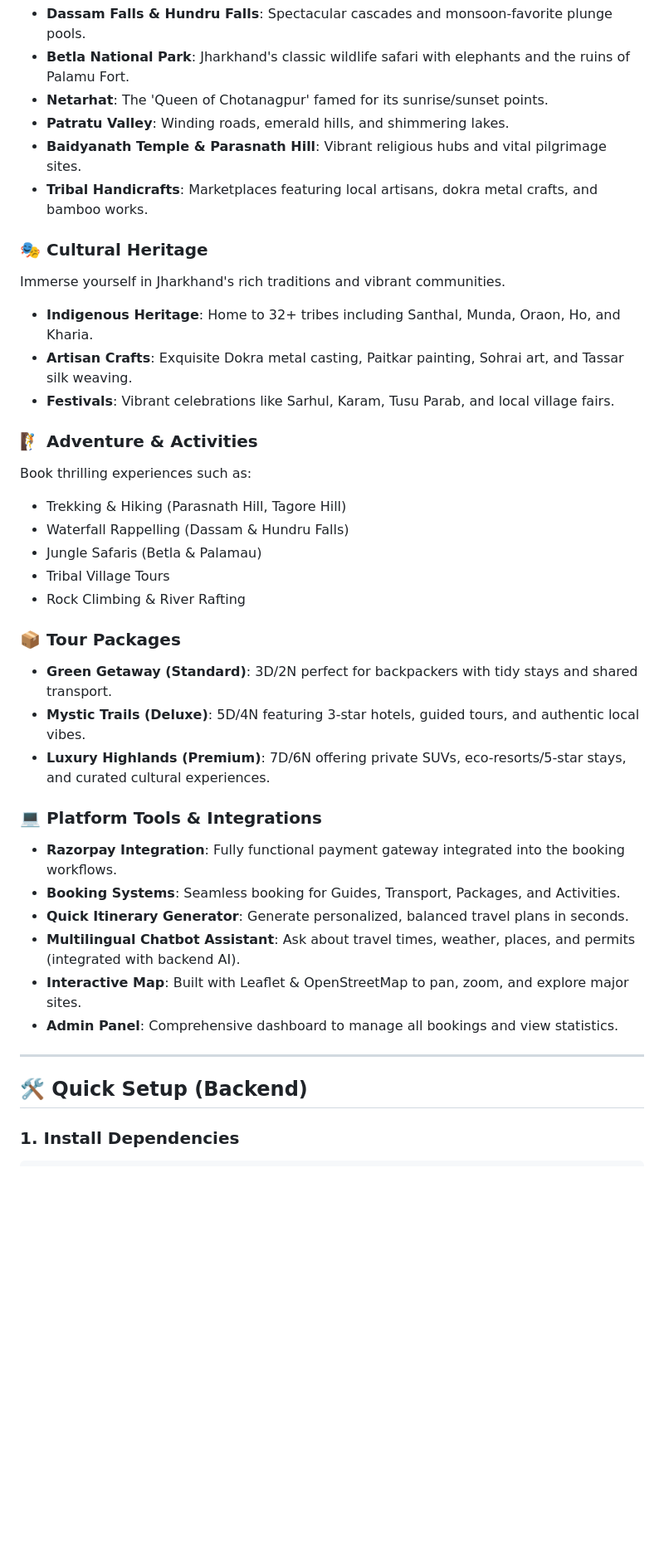
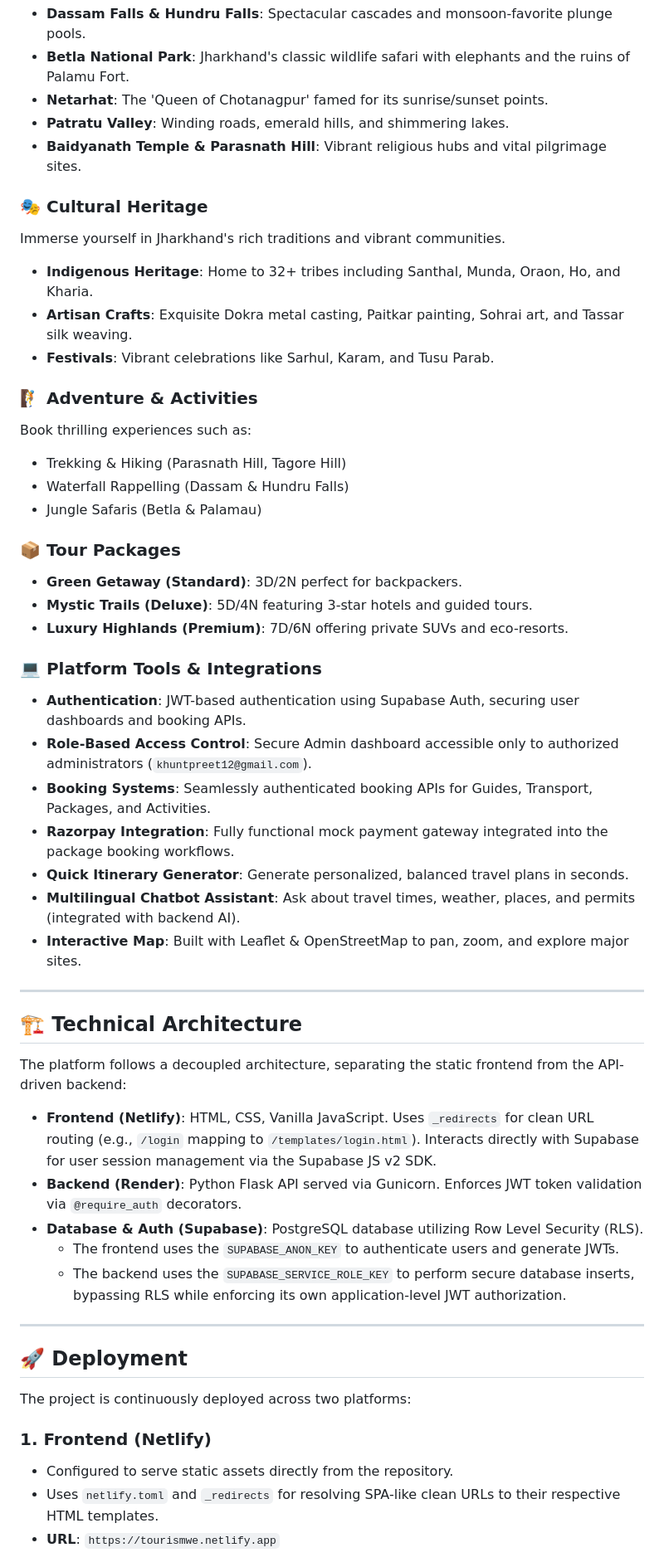
Before and after one commit to PreetKhunt/HackathonWebsite, a Markdown page: README.md, the part around one of its changes. Shown at 83% size. GitHub-like rendering; blank space fills up the shorter version.

```diff
--- a/README.md
+++ b/README.md
@@ -13,38 +16,53 @@ Discover majestic waterfalls, dense forests, ancient heritage, and warm homestay
 - **Netarhat**: The 'Queen of Chotanagpur' famed for its sunrise/sunset points.
 - **Patratu Valley**: Winding roads, emerald hills, and shimmering lakes.
 - **Baidyanath Temple & Parasnath Hill**: Vibrant religious hubs and vital pilgrimage sites.
-- **Tribal Handicrafts**: Marketplaces featuring local artisans, dokra metal crafts, and bamboo works.
 
 ### 🎭 Cultural Heritage
 Immerse yourself in Jharkhand's rich traditions and vibrant communities.
 - **Indigenous Heritage**: Home to 32+ tribes including Santhal, Munda, Oraon, Ho, and Kharia.
 - **Artisan Crafts**: Exquisite Dokra metal casting, Paitkar painting, Sohrai art, and Tassar silk weaving.
-- **Festivals**: Vibrant celebrations like Sarhul, Karam, Tusu Parab, and local village fairs.
+- **Festivals**: Vibrant celebrations like Sarhul, Karam, and Tusu Parab.
 
 ### 🧗 Adventure & Activities
 Book thrilling experiences such as:
 - Trekking & Hiking (Parasnath Hill, Tagore Hill)
 - Waterfall Rappelling (Dassam & Hundru Falls)
 - Jungle Safaris (Betla & Palamau)
-- Tribal Village Tours
-- Rock Climbing & River Rafting
 
 ### 📦 Tour Packages
-- **Green Getaway (Standard)**: 3D/2N perfect for backpackers with tidy stays and shared transport.
-- **Mystic Trails (Deluxe)**: 5D/4N featuring 3-star hotels, guided tours, and authentic local vibes.
-- **Luxury Highlands (Premium)**: 7D/6N offering private SUVs, eco-resorts/5-star stays, and curated cultural experiences.
+- **Green Getaway (Standard)**: 3D/2N perfect for backpackers.
+- **Mystic Trails (Deluxe)**: 5D/4N featuring 3-star hotels and guided tours.
+- **Luxury Highlands (Premium)**: 7D/6N offering private SUVs and eco-resorts.
 
 ### 💻 Platform Tools & Integrations
-- **Razorpay Integration**: Fully functional payment gateway integrated into the booking workflows.
-- **Booking Systems**: Seamless booking for Guides, Transport, Packages, and Activities.
+- **Authentication**: JWT-based authentication using Supabase Auth, securing user dashboards and booking APIs.
+- **Role-Based Access Control**: Secure Admin dashboard accessible only to authorized administrators (`khuntpreet12@gmail.com`).
+- **Booking Systems**: Seamlessly authenticated booking APIs for Guides, Transport, Packages, and Activities.
+- **Razorpay Integration**: Fully functional mock payment gateway integrated into the package booking workflows.
 - **Quick Itinerary Generator**: Generate personalized, balanced travel plans in seconds.
 - **Multilingual Chatbot Assistant**: Ask about travel times, weather, places, and permits (integrated with backend AI).
 - **Interactive Map**: Built with Leaflet & OpenStreetMap to pan, zoom, and explore major sites.
-- **Admin Panel**: Comprehensive dashboard to manage all bookings and view statistics.
 
 ---
 
-## 🛠️ Quick Setup (Backend)
+## 🏗️ Technical Architecture
 
-### 1. Install Dependencies
+The platform follows a decoupled architecture, separating the static frontend from the API-driven backend:
 
+- **Frontend (Netlify)**: HTML, CSS, Vanilla JavaScript. Uses `_redirects` for clean URL routing (e.g., `/login` mapping to `/templates/login.html`). Interacts directly with Supabase for user session management via the Supabase JS v2 SDK.
+- **Backend (Render)**: Python Flask API served via Gunicorn. Enforces JWT token validation via `@require_auth` decorators.
+- **Database & Auth (Supabase)**: PostgreSQL database utilizing Row Level Security (RLS).
+  - The frontend uses the `SUPABASE_ANON_KEY` to authenticate users and generate JWTs.
+  - The backend uses the `SUPABASE_SERVICE_ROLE_KEY` to perform secure database inserts, bypassing RLS while enforcing its own application-level JWT authorization.
+
+---
+
+## 🚀 Deployment
+
+The project is continuously deployed across two platforms:
+
+### 1. Frontend (Netlify)
+- Configured to serve static assets directly from the repository.
+- Uses `netlify.toml` and `_redirects` for resolving SPA-like clean URLs to their respective HTML templates.
+- **URL**: `https://tourismwe.netlify.app`
+
```
Also changed, not shown: other parts of README.md (+44 -60 lines).
